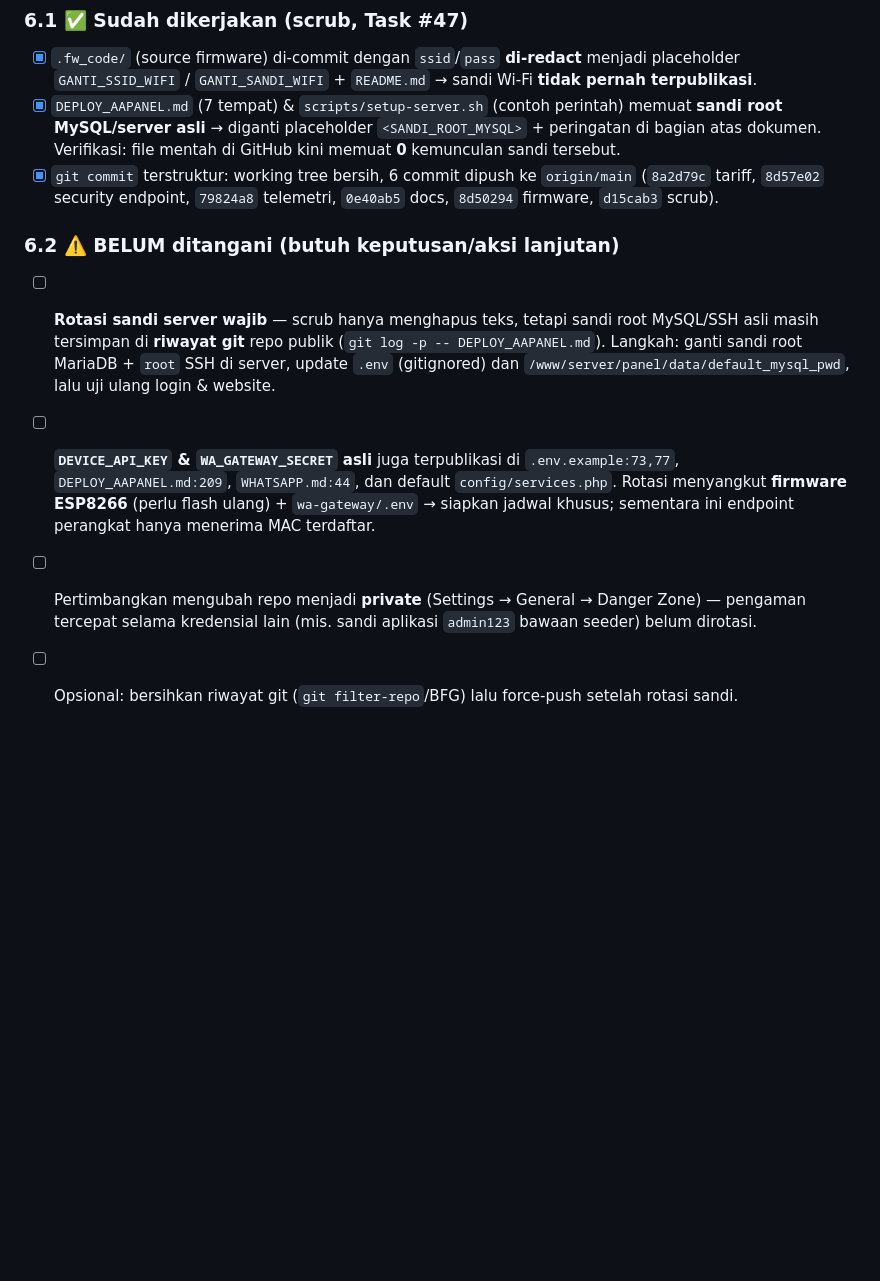
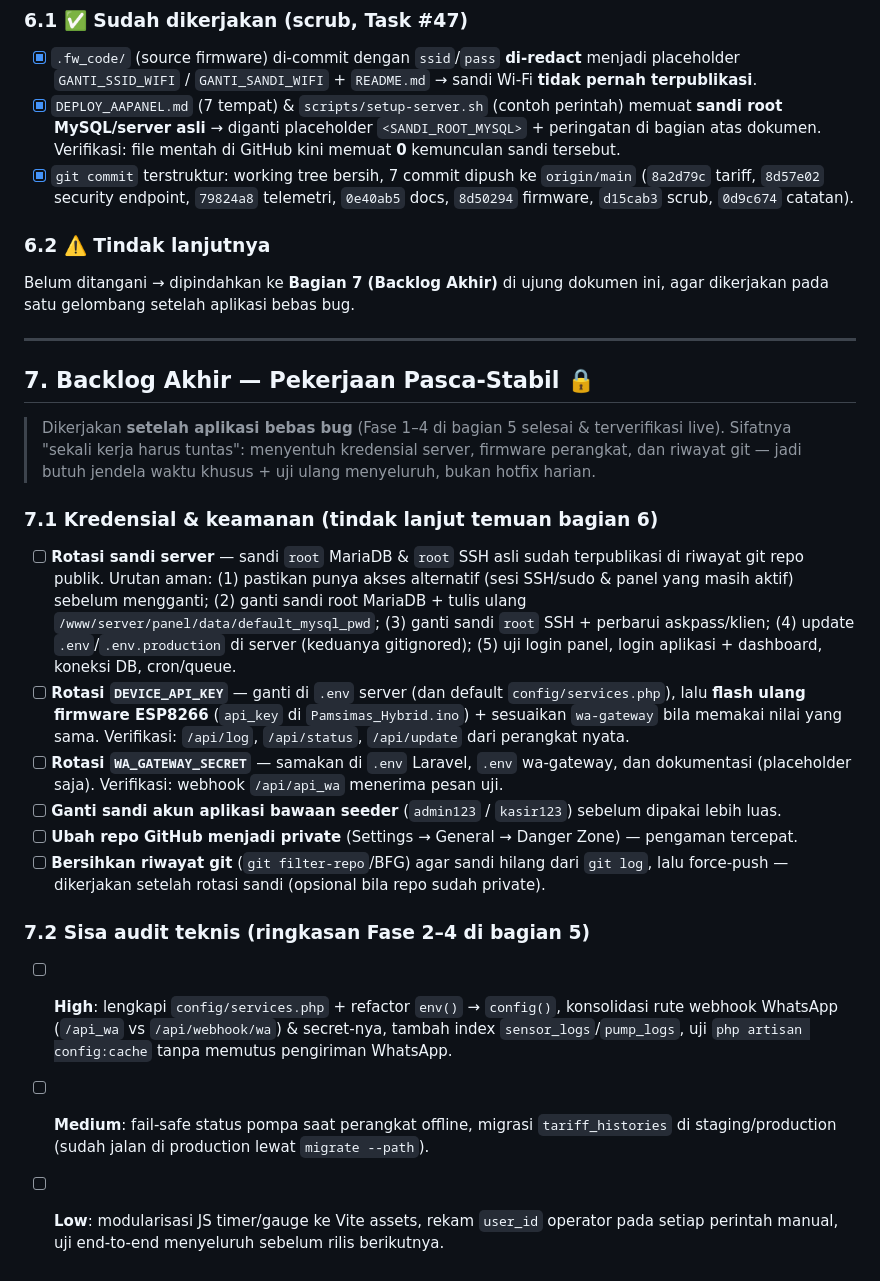
Before and after one commit to mswaluyo/pamsimas-selur, a Markdown page: TODO.md, the part around the change. Rendered like a GitHub page; blank space fills up the shorter version.

Commit message:
docs: pindahkan tindak lanjut kredensial ke Backlog Akhir (bagian 7) TODO.md
TODO.md: bagian 6.2 hanya menunjuk ke tindak lanjut; bagian 7 baru di ujung dokumen berisi pekerjaan pasca-stabil (dikerjakan setelah aplikasi bebas bug): rotasi sandi server, DEVICE_API_KEY (termasuk flash ulang firmware) dan WA_GATEWAY_SECRET, ganti sandi akun bawaan seeder, ubah repo jadi private, pembersihan riwayat git, plus ringkasan High/Medium/Low Fase 2-4.

DEPLOY_VSCODE.md: baris #47 disesuaikan agar menunjuk ke bagian 7.

```diff
--- a/TODO.md
+++ b/TODO.md
@@ -249,18 +249,43 @@ Repo `github.com/mswaluyo/pamsimas-selur` bersifat **PUBLIK** (`private: false`)
 - [x] `DEPLOY_AAPANEL.md` (7 tempat) & `scripts/setup-server.sh` (contoh perintah) memuat **sandi root
       MySQL/server asli** → diganti placeholder `<SANDI_ROOT_MYSQL>` + peringatan di bagian atas dokumen.
       Verifikasi: file mentah di GitHub kini memuat **0** kemunculan sandi tersebut.
-- [x] `git commit` terstruktur: working tree bersih, 6 commit dipush ke `origin/main`
-      (`8a2d79c` tariff, `8d57e02` security endpoint, `79824a8` telemetri, `0e40ab5` docs, `8d50294` firmware, `d15cab3` scrub).
+- [x] `git commit` terstruktur: working tree bersih, 7 commit dipush ke `origin/main`
+      (`8a2d79c` tariff, `8d57e02` security endpoint, `79824a8` telemetri, `0e40ab5` docs, `8d50294` firmware, `d15cab3` scrub, `0d9c674` catatan).
 
-### 6.2 ⚠️ BELUM ditangani (butuh keputusan/aksi lanjutan)
-- [ ] **Rotasi sandi server wajib** — scrub hanya menghapus teks, tetapi sandi root MySQL/SSH asli
-      masih tersimpan di **riwayat git** repo publik (`git log -p -- DEPLOY_AAPANEL.md`).
-      Langkah: ganti sandi root MariaDB + `root` SSH di server, update `.env` (gitignored) dan
-      `/www/server/panel/data/default_mysql_pwd`, lalu uji ulang login & website.
-- [ ] **`DEVICE_API_KEY` & `WA_GATEWAY_SECRET` asli** juga terpublikasi di
-      `.env.example:73,77`, `DEPLOY_AAPANEL.md:209`, `WHATSAPP.md:44`, dan default `config/services.php`.
-      Rotasi menyangkut **firmware ESP8266** (perlu flash ulang) + `wa-gateway/.env` → siapkan
-      jadwal khusus; sementara ini endpoint perangkat hanya menerima MAC terdaftar.
-- [ ] Pertimbangkan mengubah repo menjadi **private** (Settings → General → Danger Zone) — pengaman
-      tercepat selama kredensial lain (mis. sandi aplikasi `admin123` bawaan seeder) belum dirotasi.
-- [ ] Opsional: bersihkan riwayat git (`git filter-repo`/BFG) lalu force-push setelah rotasi sandi.
+### 6.2 ⚠️ Tindak lanjutnya
+Belum ditangani → dipindahkan ke **Bagian 7 (Backlog Akhir)** di ujung dokumen ini, agar dikerjakan
+pada satu gelombang setelah aplikasi bebas bug.
+
+---
+
+## 7. Backlog Akhir — Pekerjaan Pasca-Stabil 🔒
+
+> Dikerjakan **setelah aplikasi bebas bug** (Fase 1–4 di bagian 5 selesai & terverifikasi live).
+> Sifatnya "sekali kerja harus tuntas": menyentuh kredensial server, firmware perangkat, dan riwayat
+> git — jadi butuh jendela waktu khusus + uji ulang menyeluruh, bukan hotfix harian.
+
+### 7.1 Kredensial & keamanan (tindak lanjut temuan bagian 6)
+- [ ] **Rotasi sandi server** — sandi `root` MariaDB & `root` SSH asli sudah terpublikasi di riwayat
+      git repo publik. Urutan aman: (1) pastikan punya akses alternatif (sesi SSH/sudo & panel yang
+      masih aktif) sebelum mengganti; (2) ganti sandi root MariaDB + tulis ulang
+      `/www/server/panel/data/default_mysql_pwd`; (3) ganti sandi `root` SSH + perbarui askpass/klien;
+      (4) update `.env`/`.env.production` di server (keduanya gitignored); (5) uji login panel, login
+      aplikasi + dashboard, koneksi DB, cron/queue.
+- [ ] **Rotasi `DEVICE_API_KEY`** — ganti di `.env` server (dan default `config/services.php`), lalu
+      **flash ulang firmware ESP8266** (`api_key` di `Pamsimas_Hybrid.ino`) + sesuaikan `wa-gateway`
+      bila memakai nilai yang sama. Verifikasi: `/api/log`, `/api/status`, `/api/update` dari perangkat nyata.
+- [ ] **Rotasi `WA_GATEWAY_SECRET`** — samakan di `.env` Laravel, `.env` wa-gateway, dan dokumentasi
+      (placeholder saja). Verifikasi: webhook `/api/api_wa` menerima pesan uji.
+- [ ] **Ganti sandi akun aplikasi bawaan seeder** (`admin123` / `kasir123`) sebelum dipakai lebih luas.
+- [ ] **Ubah repo GitHub menjadi private** (Settings → General → Danger Zone) — pengaman tercepat.
+- [ ] **Bersihkan riwayat git** (`git filter-repo`/BFG) agar sandi hilang dari `git log`, lalu
+      force-push — dikerjakan setelah rotasi sandi (opsional bila repo sudah private).
+
+### 7.2 Sisa audit teknis (ringkasan Fase 2–4 di bagian 5)
+- [ ] **High**: lengkapi `config/services.php` + refactor `env()` → `config()`, konsolidasi rute webhook
+      WhatsApp (`/api_wa` vs `/api/webhook/wa`) & secret-nya, tambah index `sensor_logs`/`pump_logs`,
+      uji `php artisan config:cache` tanpa memutus pengiriman WhatsApp.
+- [ ] **Medium**: fail-safe status pompa saat perangkat offline, migrasi `tariff_histories` di
+      staging/production (sudah jalan di production lewat `migrate --path`).
+- [ ] **Low**: modularisasi JS timer/gauge ke Vite assets, rekam `user_id` operator pada setiap
+      perintah manual, uji end-to-end menyeluruh sebelum rilis berikutnya.
```
Also changed, not shown: DEPLOY_VSCODE.md (+1 -1 lines).
